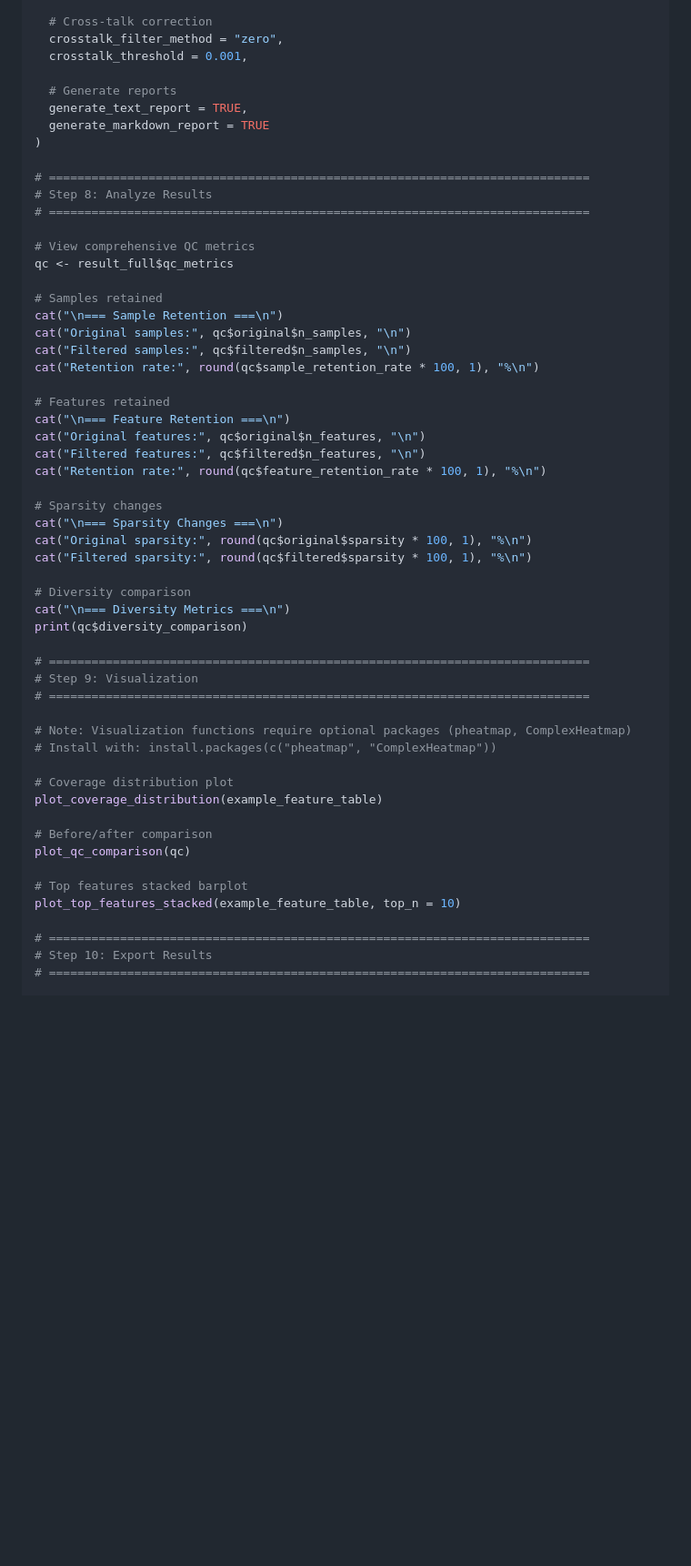
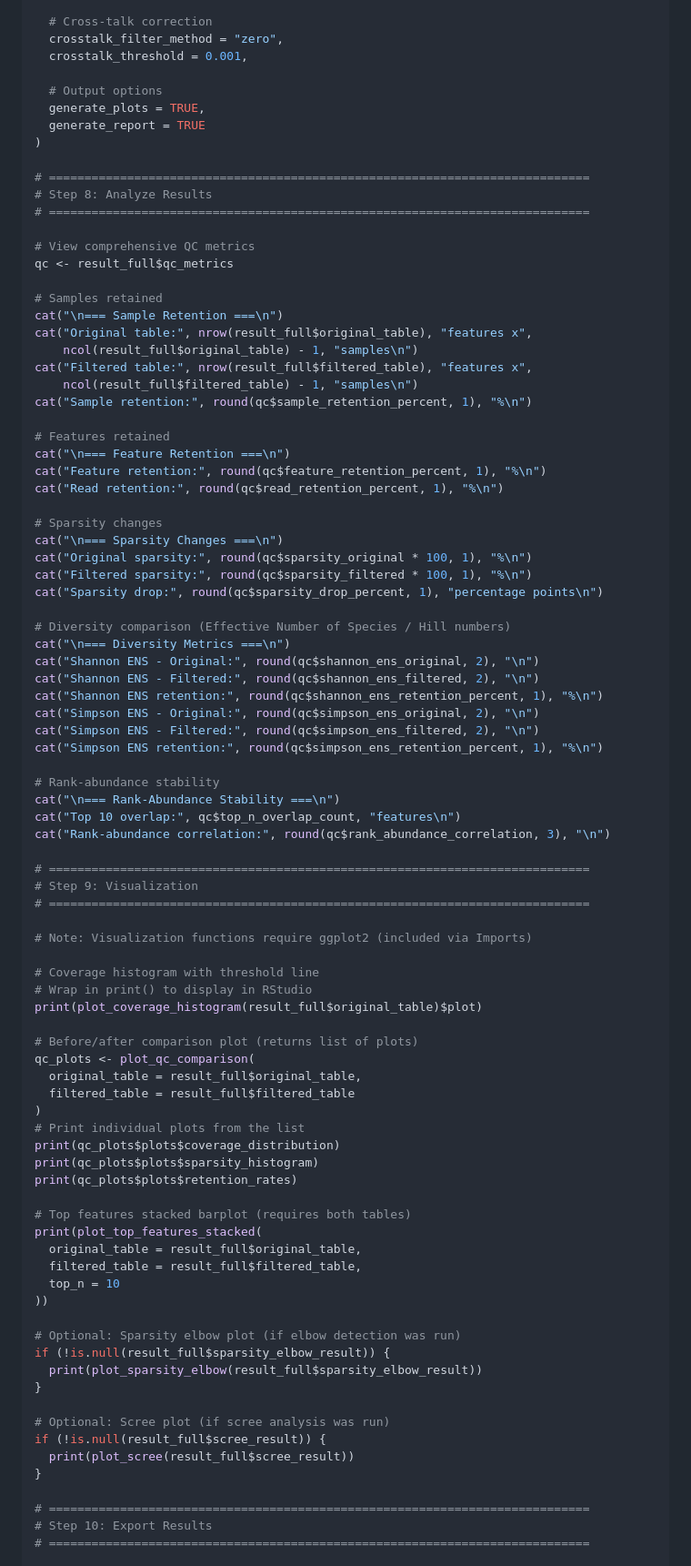
Before and after one commit to VojtechBarton/featuretablefilter, a Markdown page: Tutorial.md, the part around one of its changes. Shown at 91% size. Rendered like a GitHub page; blank space fills up the shorter version.

Commit message:
fix: Correct Tutorial.md Step 6-9 with valid function names and arguments
- Step 6: Replace invalid cov_filter_method='elbow' with valid 'mad',
  use identify_sparsity_elbow() for standalone elbow detection,
  replace non-existent run_depth_sparsity_analysis() with
  analyze_depth_sparsity() and filter_depth_sparsity_outliers()
- Step 7: Replace non-existent generate_text_report/markdown_report
  with generate_report and generate_plots
- Step 8: Fix qc_metrics accessor names (sparsity_original instead of
  original$sparsity, sample_retention_percent instead of rate, etc.)
- Step 9: Use correct plot_coverage_histogram() name, wrap plots in
  print() for display, access plot objects correctly from returned lists

```diff
--- a/Tutorial.md
+++ b/Tutorial.md
@@ -282,9 +304,9 @@ result_full <- run_filtering_pipeline(
   crosstalk_filter_method = "zero",
   crosstalk_threshold = 0.001,
 
-  # Generate reports
-  generate_text_report = TRUE,
-  generate_markdown_report = TRUE
+  # Output options
+  generate_plots = TRUE,
+  generate_report = TRUE
 )
 
 # ============================================================================
@@ -296,40 +318,73 @@ qc <- result_full$qc_metrics
 
 # Samples retained
 cat("\n=== Sample Retention ===\n")
-cat("Original samples:", qc$original$n_samples, "\n")
-cat("Filtered samples:", qc$filtered$n_samples, "\n")
-cat("Retention rate:", round(qc$sample_retention_rate * 100, 1), "%\n")
+cat("Original table:", nrow(result_full$original_table), "features x",
+    ncol(result_full$original_table) - 1, "samples\n")
+cat("Filtered table:", nrow(result_full$filtered_table), "features x",
+    ncol(result_full$filtered_table) - 1, "samples\n")
+cat("Sample retention:", round(qc$sample_retention_percent, 1), "%\n")
 
 # Features retained
 cat("\n=== Feature Retention ===\n")
-cat("Original features:", qc$original$n_features, "\n")
-cat("Filtered features:", qc$filtered$n_features, "\n")
-cat("Retention rate:", round(qc$feature_retention_rate * 100, 1), "%\n")
+cat("Feature retention:", round(qc$feature_retention_percent, 1), "%\n")
+cat("Read retention:", round(qc$read_retention_percent, 1), "%\n")
 
 # Sparsity changes
 cat("\n=== Sparsity Changes ===\n")
-cat("Original sparsity:", round(qc$original$sparsity * 100, 1), "%\n")
-cat("Filtered sparsity:", round(qc$filtered$sparsity * 100, 1), "%\n")
+cat("Original sparsity:", round(qc$sparsity_original * 100, 1), "%\n")
+cat("Filtered sparsity:", round(qc$sparsity_filtered * 100, 1), "%\n")
+cat("Sparsity drop:", round(qc$sparsity_drop_percent, 1), "percentage points\n")
 
-# Diversity comparison
+# Diversity comparison (Effective Number of Species / Hill numbers)
 cat("\n=== Diversity Metrics ===\n")
-print(qc$diversity_comparison)
+cat("Shannon ENS - Original:", round(qc$shannon_ens_original, 2), "\n")
+cat("Shannon ENS - Filtered:", round(qc$shannon_ens_filtered, 2), "\n")
+cat("Shannon ENS retention:", round(qc$shannon_ens_retention_percent, 1), "%\n")
+cat("Simpson ENS - Original:", round(qc$simpson_ens_original, 2), "\n")
+cat("Simpson ENS - Filtered:", round(qc$simpson_ens_filtered, 2), "\n")
+cat("Simpson ENS retention:", round(qc$simpson_ens_retention_percent, 1), "%\n")
+
+# Rank-abundance stability
+cat("\n=== Rank-Abundance Stability ===\n")
+cat("Top 10 overlap:", qc$top_n_overlap_count, "features\n")
+cat("Rank-abundance correlation:", round(qc$rank_abundance_correlation, 3), "\n")
 
 # ============================================================================
 # Step 9: Visualization
 # ============================================================================
 
-# Note: Visualization functions require optional packages (pheatmap, ComplexHeatmap)
-# Install with: install.packages(c("pheatmap", "ComplexHeatmap"))
+# Note: Visualization functions require ggplot2 (included via Imports)
 
-# Coverage distribution plot
-plot_coverage_distribution(example_feature_table)
+# Coverage histogram with threshold line
+# Wrap in print() to display in RStudio
+print(plot_coverage_histogram(result_full$original_table)$plot)
 
-# Before/after comparison
-plot_qc_comparison(qc)
+# Before/after comparison plot (returns list of plots)
+qc_plots <- plot_qc_comparison(
+  original_table = result_full$original_table,
+  filtered_table = result_full$filtered_table
+)
+# Print individual plots from the list
+print(qc_plots$plots$coverage_distribution)
+print(qc_plots$plots$sparsity_histogram)
+print(qc_plots$plots$retention_rates)
 
-# Top features stacked barplot
-plot_top_features_stacked(example_feature_table, top_n = 10)
+# Top features stacked barplot (requires both tables)
+print(plot_top_features_stacked(
+  original_table = result_full$original_table,
+  filtered_table = result_full$filtered_table,
+  top_n = 10
+))
+
+# Optional: Sparsity elbow plot (if elbow detection was run)
+if (!is.null(result_full$sparsity_elbow_result)) {
+  print(plot_sparsity_elbow(result_full$sparsity_elbow_result))
+}
+
+# Optional: Scree plot (if scree analysis was run)
+if (!is.null(result_full$scree_result)) {
+  print(plot_scree(result_full$scree_result))
+}
 
 # ============================================================================
 # Step 10: Export Results
```
Also changed, not shown: other parts of Tutorial.md (+29 -7 lines).
